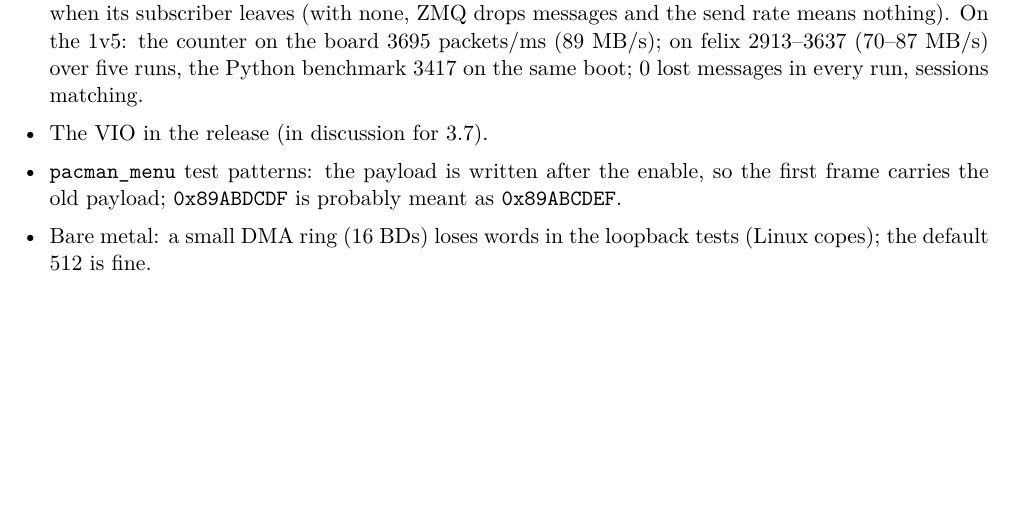
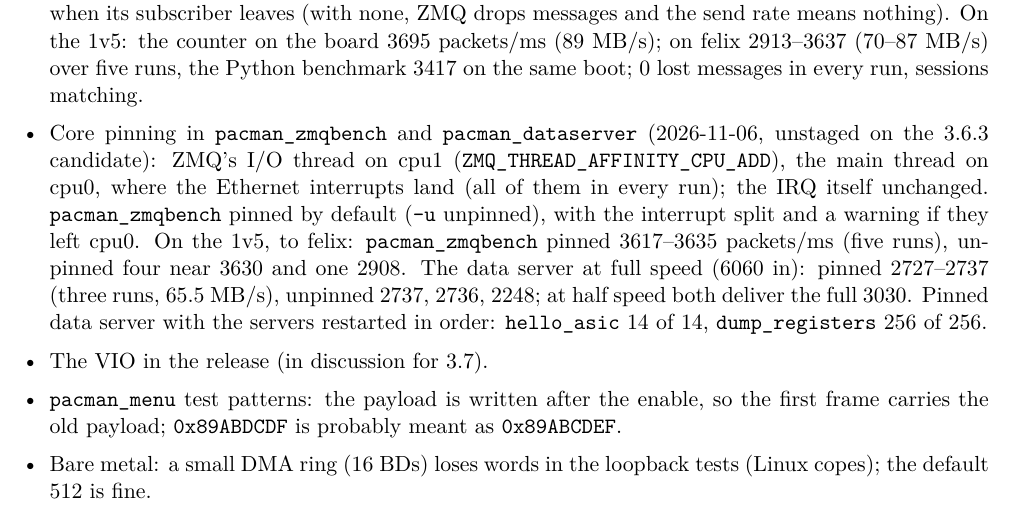
Before and after one commit to mulhearn/pacman_docs, a LaTeX document (agents/zipline.tex): part of page 7 of 7, cut so that both start at the same text, the shorter picture padded with empty space. Compiled offline with pdfLaTeX.

Commit message:
zipline:  core pinning in zmqbench and the data server

```diff
--- a/agents/zipline.tex
+++ b/agents/zipline.tex
@@ -269,6 +269,14 @@ and scp to the board work by key (sshd allows root by key only).
   drops messages and the send rate means nothing).  On the 1v5:  the counter on the board 3695 packets/ms
   (89 MB/s);  on felix 2913--3637 (70--87 MB/s) over five runs, the Python benchmark 3417 on the same boot;  0 lost
   messages in every run, sessions matching.
+\item Core pinning in \h{pacman\_zmqbench} and \h{pacman\_dataserver} (2026-11-06, unstaged on the 3.6.3 candidate):
+  ZMQ's I/O thread on cpu1 (\h{ZMQ\_THREAD\_AFFINITY\_CPU\_ADD}), the main thread on cpu0, where the Ethernet interrupts
+  land (all of them in every run);  the IRQ itself unchanged.  \h{pacman\_zmqbench} pinned by default (\h{-u}
+  unpinned), with the interrupt split and a warning if they left cpu0.  On the 1v5, to felix:
+  \h{pacman\_zmqbench} pinned 3617--3635 packets/ms (five runs), unpinned four near 3630 and one 2908.  The data
+  server at full speed (6060 in):  pinned 2727--2737 (three runs, 65.5 MB/s), unpinned 2737, 2736, 2248;  at half
+  speed both deliver the full 3030.  Pinned data server with the servers restarted in order:  \h{hello\_asic} 14 of 14,
+  \h{dump\_registers} 256 of 256.
 \item The VIO in the release (in discussion for 3.7).
 \item \h{pacman\_menu} test patterns: the payload is written after the enable, so the first frame carries the old
   payload; \h{0x89ABDCDF} is probably meant as \h{0x89ABCDEF}.
```
Also changed, not shown: agents/zipline.pdf.
